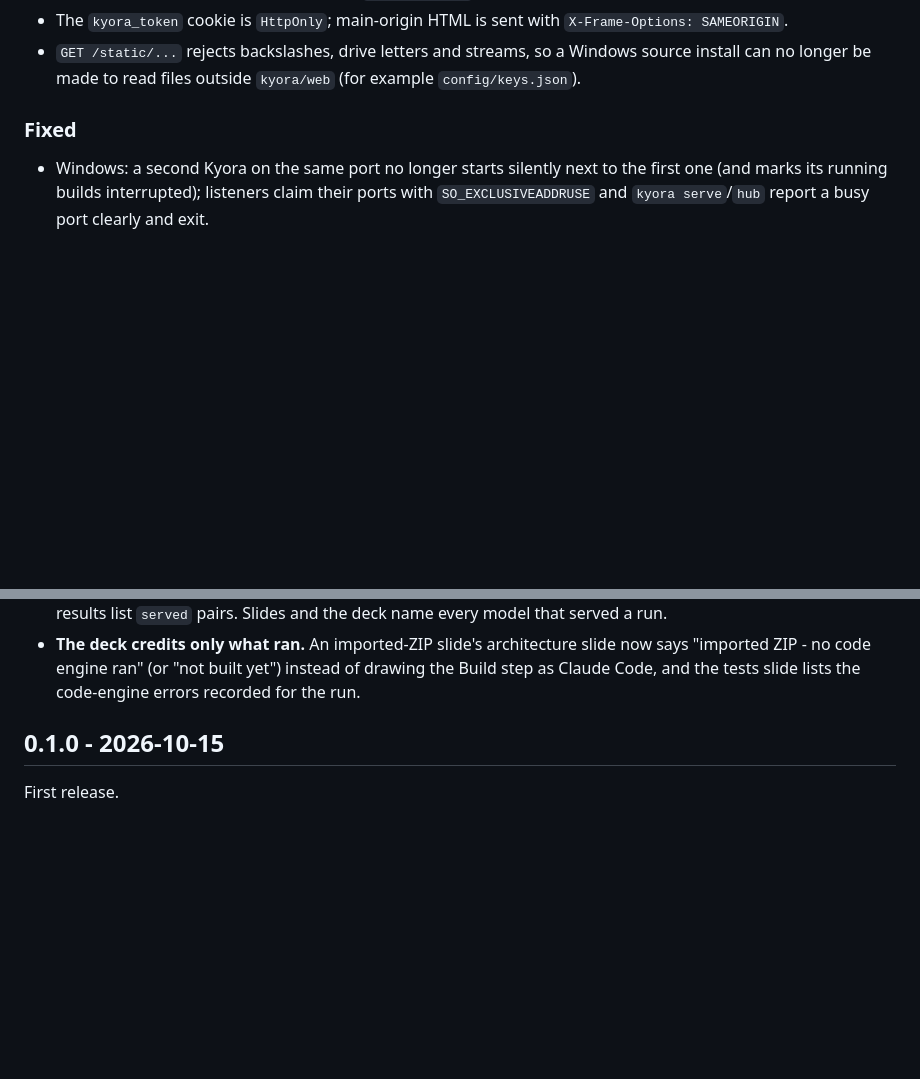
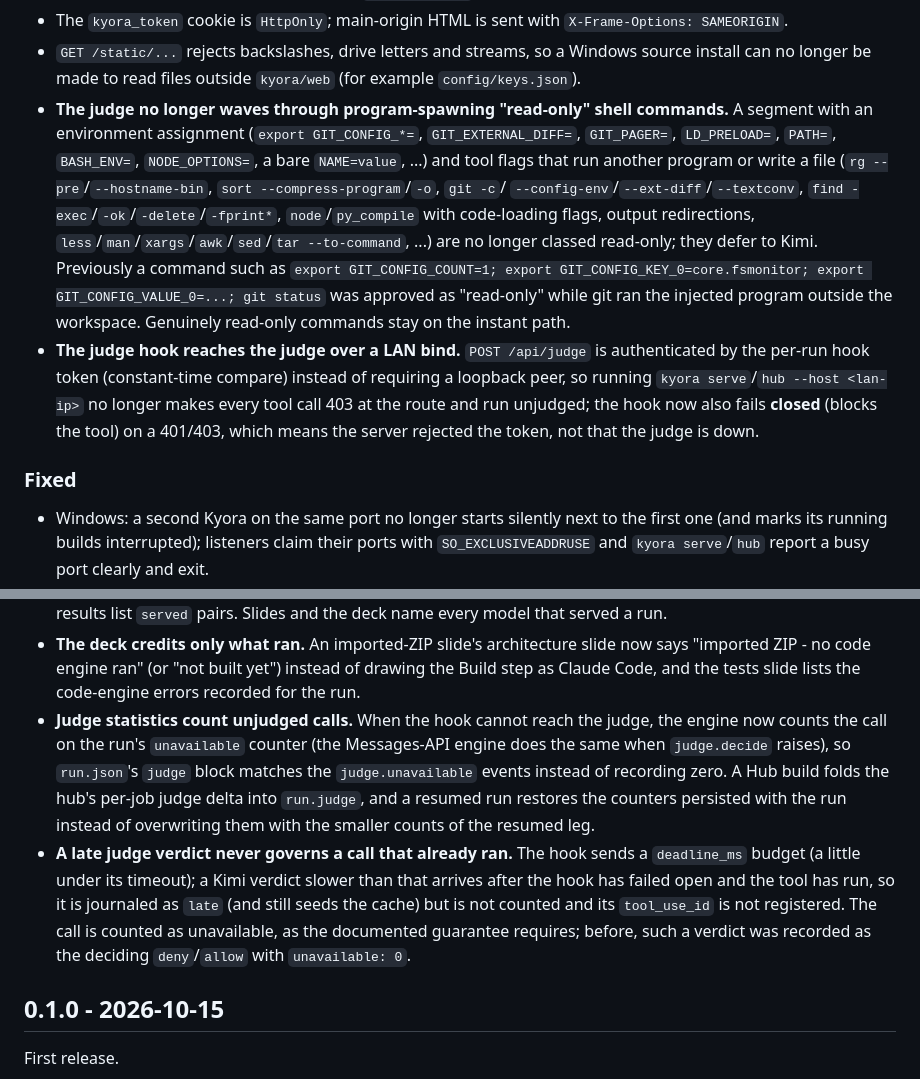
Before and after one commit to hyeonsunsong31-collab/Kyora, a Markdown page: CHANGELOG.md, 2 parts joined by grey strips. Drawn GitHub-style; blank space fills up the shorter version.

Commit message:
Changelog: group B judge fixes (read-only bypass, LAN hook, unjudged stats, late verdict)
Documents under ## Unreleased the four group B judge findings:
security-judge-readonly-env-bypass and protocol-judge-lan-host-fail-open
(Security), honesty-run-judge-stats-miss-unjudged-calls and
protocol-judge-late-verdict-recorded (Fixed).

Co-Authored-By: Claude Opus 5.5 <noreply@anthropic.com>
Claude-Session: https://claude.ai/code/session_01MU6dTBrhBmJ5UPtfwLnMJd

```diff
--- a/CHANGELOG.md
+++ b/CHANGELOG.md
@@ -21,6 +21,21 @@ All notable changes to Kyora. Versions follow [Semantic Versioning](https://semv
 - The `kyora_token` cookie is `HttpOnly`; main-origin HTML is sent with `X-Frame-Options: SAMEORIGIN`.
 - `GET /static/...` rejects backslashes, drive letters and streams, so a Windows source install can no
   longer be made to read files outside `kyora/web` (for example `config/keys.json`).
+- **The judge no longer waves through program-spawning "read-only" shell commands.** A segment with an
+  environment assignment (`export GIT_CONFIG_*=`, `GIT_EXTERNAL_DIFF=`, `GIT_PAGER=`, `LD_PRELOAD=`,
+  `PATH=`, `BASH_ENV=`, `NODE_OPTIONS=`, a bare `NAME=value`, ...) and tool flags that run another
+  program or write a file (`rg --pre`/`--hostname-bin`, `sort --compress-program`/`-o`, `git -c`/
+  `--config-env`/`--ext-diff`/`--textconv`, `find -exec`/`-ok`/`-delete`/`-fprint*`, `node`/`py_compile`
+  with code-loading flags, output redirections, `less`/`man`/`xargs`/`awk`/`sed`/`tar --to-command`, ...)
+  are no longer classed read-only; they defer to Kimi. Previously a command such as
+  `export GIT_CONFIG_COUNT=1; export GIT_CONFIG_KEY_0=core.fsmonitor; export GIT_CONFIG_VALUE_0=...; git status`
+  was approved as "read-only" while git ran the injected program outside the workspace. Genuinely
+  read-only commands stay on the instant path.
+- **The judge hook reaches the judge over a LAN bind.** `POST /api/judge` is authenticated by the
+  per-run hook token (constant-time compare) instead of requiring a loopback peer, so running
+  `kyora serve`/`hub --host <lan-ip>` no longer makes every tool call 403 at the route and run unjudged;
+  the hook now also fails **closed** (blocks the tool) on a 401/403, which means the server rejected the
+  token, not that the judge is down.
 
 ### Fixed
 
@@ -82,6 +97,16 @@ All notable changes to Kyora. Versions follow [Semantic Versioning](https://semv
 - **The deck credits only what ran.** An imported-ZIP slide's architecture slide now says "imported ZIP -
   no code engine ran" (or "not built yet") instead of drawing the Build step as Claude Code, and the
   tests slide lists the code-engine errors recorded for the run.
+- **Judge statistics count unjudged calls.** When the hook cannot reach the judge, the engine now counts
+  the call on the run's `unavailable` counter (the Messages-API engine does the same when `judge.decide`
+  raises), so `run.json`'s `judge` block matches the `judge.unavailable` events instead of recording zero.
+  A Hub build folds the hub's per-job judge delta into `run.judge`, and a resumed run restores the
+  counters persisted with the run instead of overwriting them with the smaller counts of the resumed leg.
+- **A late judge verdict never governs a call that already ran.** The hook sends a `deadline_ms` budget
+  (a little under its timeout); a Kimi verdict slower than that arrives after the hook has failed open and
+  the tool has run, so it is journaled as `late` (and still seeds the cache) but is not counted and its
+  `tool_use_id` is not registered. The call is counted as unavailable, as the documented guarantee
+  requires; before, such a verdict was recorded as the deciding `deny`/`allow` with `unavailable: 0`.
 
 ## 0.1.0 - 2026-10-15
 
```
